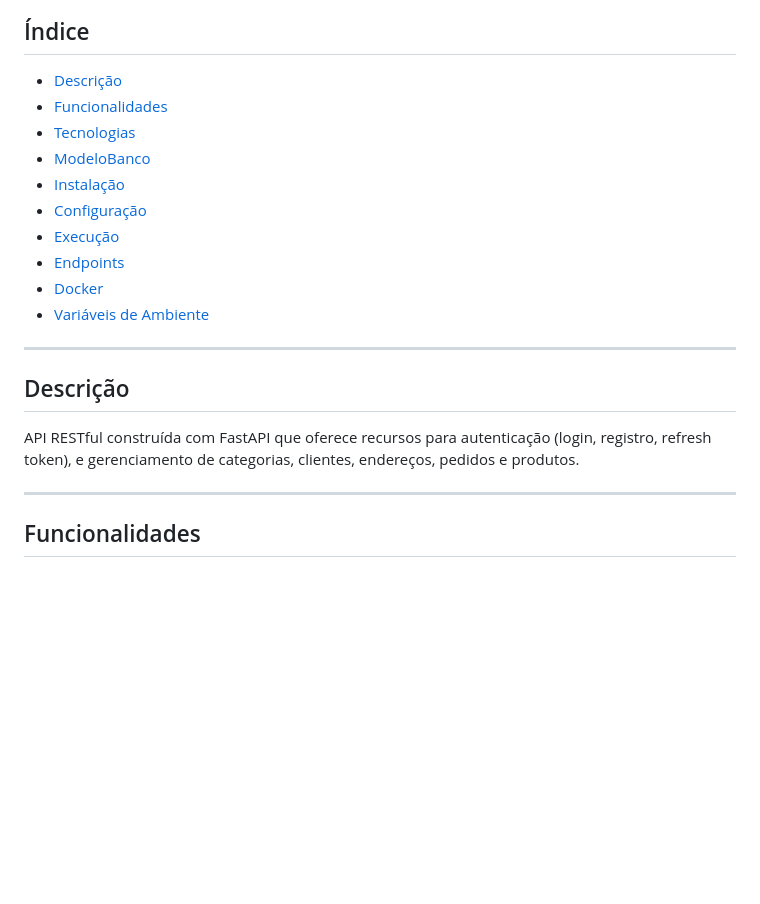
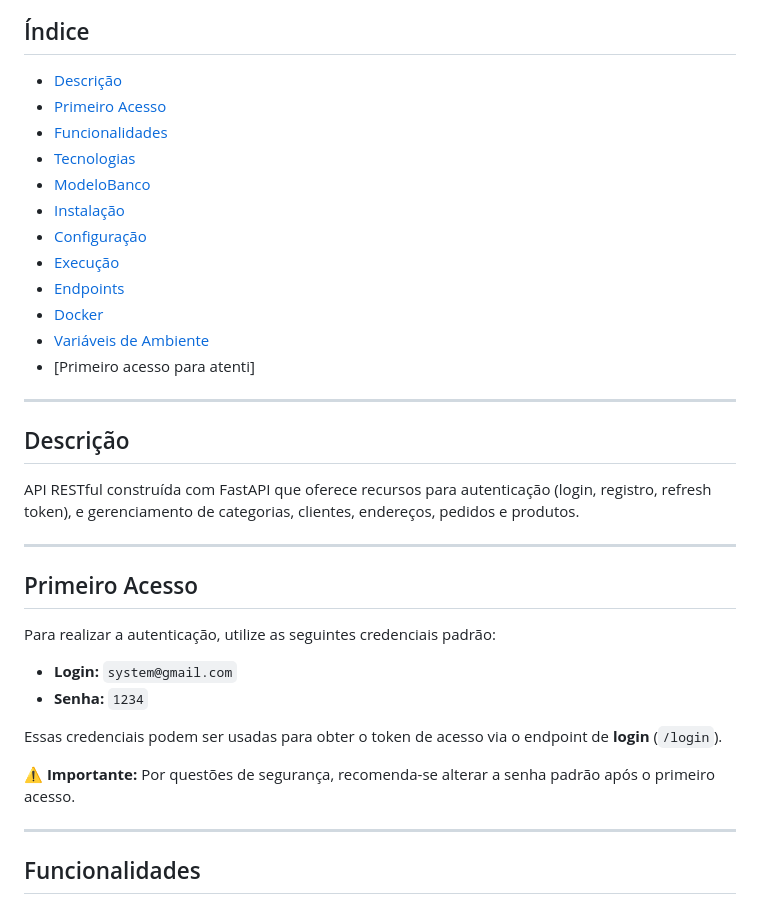
Before and after one commit to eduardoSilvaf91/ApiRestFullFastAPI, a Markdown page: README.md, the part around the change. GitHub-like rendering; blank space fills up the shorter version.

```diff
--- a/README.md
+++ b/README.md
@@ -9,6 +9,7 @@ API desenvolvida com FastAPI para gerenciamento de usuários, categorias, client
 ## Índice
 
 - [Descrição](#descrição)
+- [Primeiro Acesso](#primeiro-acesso)
 - [Funcionalidades](#funcionalidades)
 - [Tecnologias](#tecnologias)
 - [ModeloBanco](#modelobanco)
@@ -18,12 +19,26 @@ API desenvolvida com FastAPI para gerenciamento de usuários, categorias, client
 - [Endpoints](#endpoints)
 - [Docker](#docker)
 - [Variáveis de Ambiente](#variáveis-de-ambiente)
+- [Primeiro acesso para atenti]
 
 ---
 
 ## Descrição
 
 API RESTful construída com FastAPI que oferece recursos para autenticação (login, registro, refresh token), e gerenciamento de categorias, clientes, endereços, pedidos e produtos.
+
+---
+
+## Primeiro Acesso
+
+Para realizar a autenticação, utilize as seguintes credenciais padrão:
+
+- **Login:** `system@gmail.com`
+- **Senha:** `1234`
+
+Essas credenciais podem ser usadas para obter o token de acesso via o endpoint de **login** (`/login`).
+
+**⚠️ Importante:** Por questões de segurança, recomenda-se alterar a senha padrão após o primeiro acesso.
 
 ---
 
```
